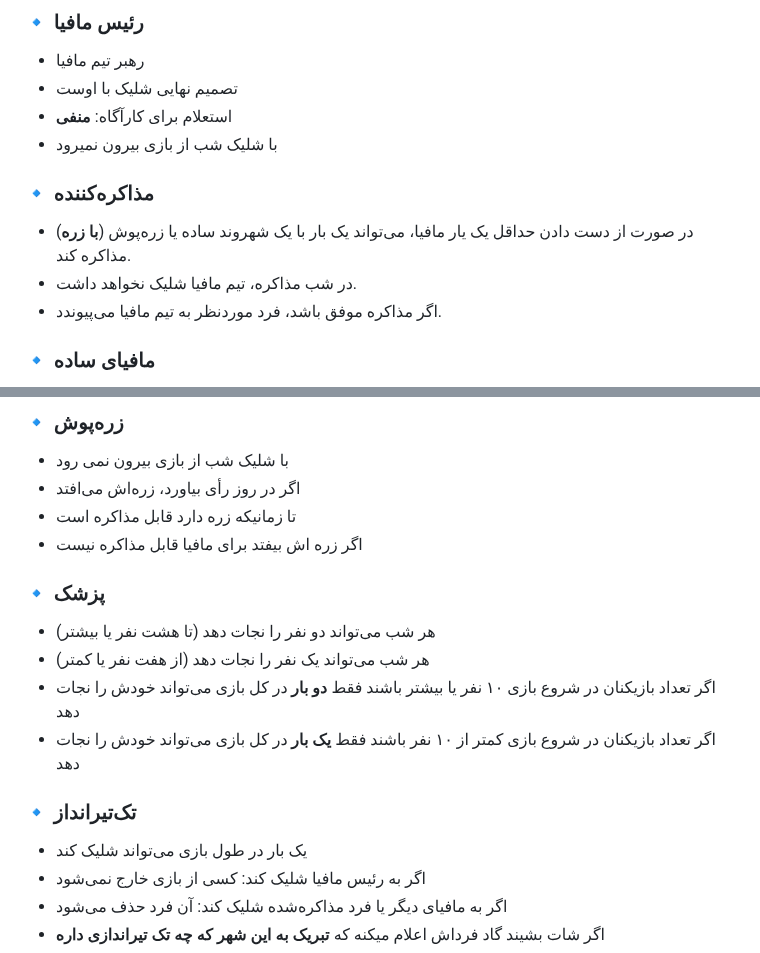
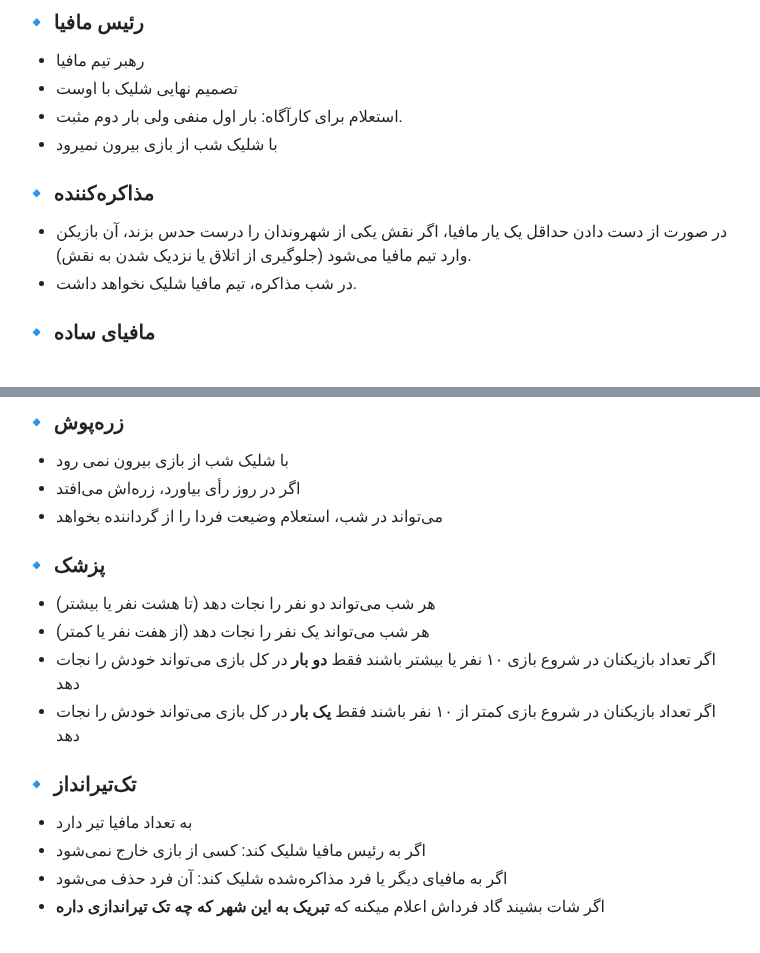
Before and after one commit to mafia-guys/mafia-negotiation-simple, a Markdown page: README.md, 2 parts joined by grey strips. Drawn GitHub-style.

Commit message:
Revise game role descriptions in README.md

```diff
--- a/README.md
+++ b/README.md
@@ -12,13 +12,13 @@
 ### 🔹 رئیس مافیا
 - رهبر تیم مافیا
 - تصمیم نهایی شلیک با اوست
-- استعلام برای کارآگاه: **منفی**
+- استعلام برای کارآگاه: بار اول منفی ولی بار دوم مثبت.
 - با شلیک شب از بازی بیرون نمیرود
 
 ### 🔹 مذاکره‌کننده
-- در صورت از دست دادن حداقل یک یار مافیا، می‌تواند یک بار با یک شهروند ساده یا زره‌پوش (**با زره**) مذاکره کند.
+- در صورت از دست دادن حداقل یک یار مافیا، اگر نقش یکی از شهروندان را درست حدس بزند، آن بازیکن وارد تیم مافیا می‌شود
+(جلوگیری از اتلاق یا نزدیک شدن به نقش).
 - در شب مذاکره، تیم مافیا شلیک نخواهد داشت.
-- اگر مذاکره موفق باشد، فرد موردنظر به تیم مافیا می‌پیوندد.
 
 
 ### 🔹 مافیای ساده
@@ -34,8 +34,7 @@
 ### 🔹 زره‌پوش
 - با شلیک شب از بازی بیرون نمی رود
 - اگر در روز رأی بیاورد، زره‌اش می‌افتد
-- تا زمانیکه زره دارد قابل مذاکره است
-- اگر زره اش بیفتد برای مافیا قابل مذاکره نیست
+- می‌تواند در شب، استعلام وضیعت فردا را از گرداننده بخواهد
 
 ### 🔹 پزشک
 - هر شب می‌تواند دو نفر را نجات دهد (تا هشت نفر یا بیشتر)
@@ -44,7 +43,7 @@
 -  اگر تعداد بازیکنان در شروع بازی کمتر از ۱۰ نفر باشند فقط **یک بار** در کل بازی می‌تواند خودش را نجات دهد
 
 ### 🔹 تک‌تیرانداز
-- یک بار در طول بازی می‌تواند شلیک کند
+- به تعداد مافیا تیر دارد
 - اگر به رئیس مافیا شلیک کند: کسی از بازی خارج نمی‌شود
 - اگر به مافیای دیگر یا فرد مذاکره‌شده شلیک کند: آن فرد حذف می‌شود
 - اگر شات بشیند گاد فرداش اعلام میکنه که **تبریک به این شهر که چه تک تیراندازی داره**
```
